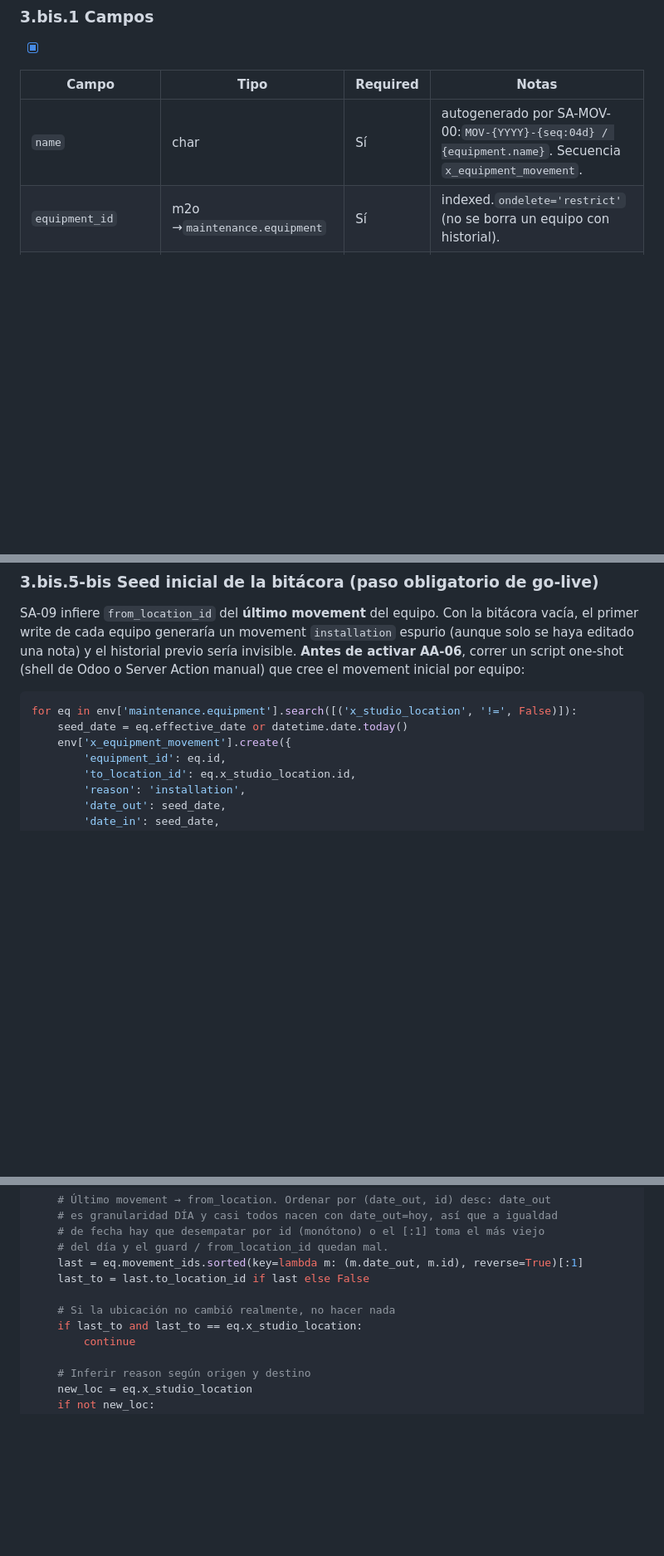
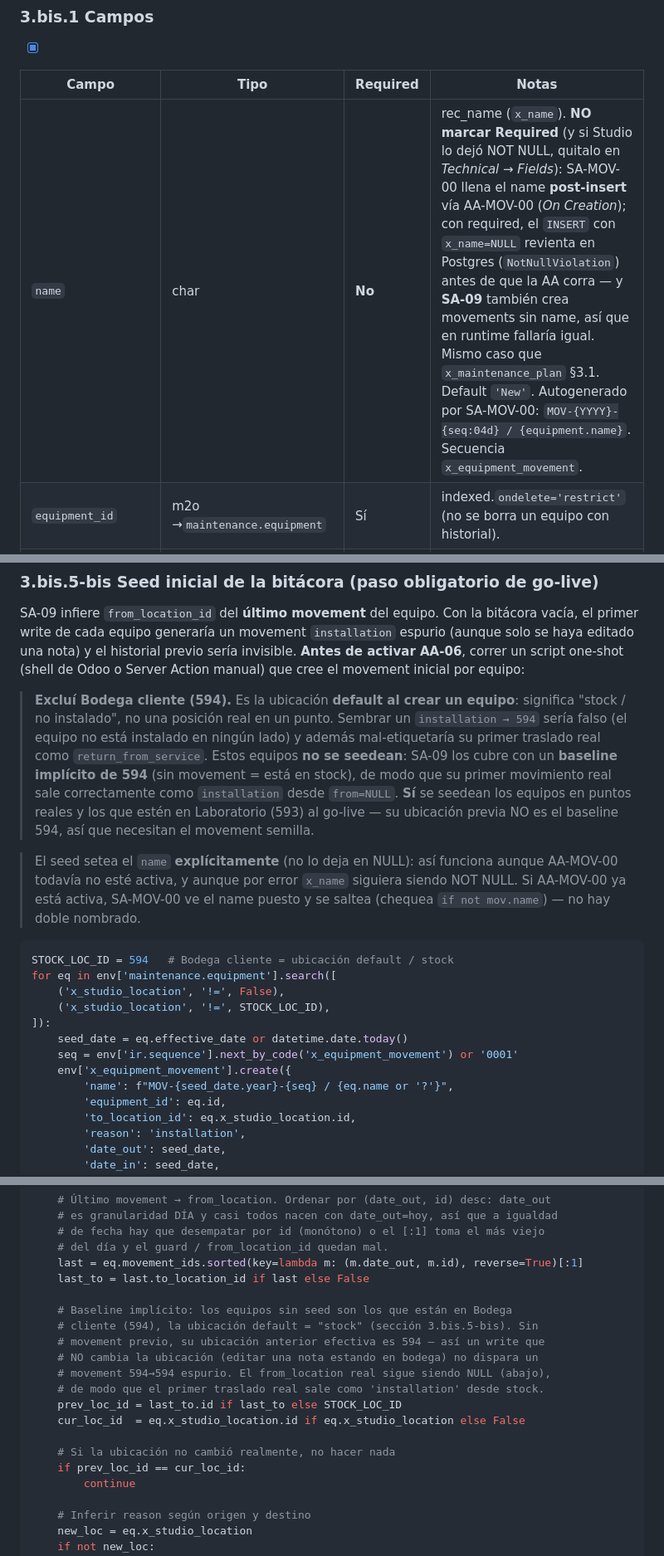
Before and after one commit to dcuerowe/odoo_con_mantenciones, a Markdown page: maintenance_plan/PLAN_IMPLEMENTACION.md, 3 parts joined by grey strips. Shown at 83% size. Rendered like a GitHub page; blank space fills up the shorter version.

````diff
--- a/maintenance_plan/PLAN_IMPLEMENTACION.md
+++ b/maintenance_plan/PLAN_IMPLEMENTACION.md
@@ -285,7 +285,7 @@ Dependencies: `scheduled_date,slack_days`
 
 | Campo                 | Tipo                             | Required | Notas                                                                                                                                                                                                                                                                                                                                                                                             |
 | --------------------- | -------------------------------- | -------- | ------------------------------------------------------------------------------------------------------------------------------------------------------------------------------------------------------------------------------------------------------------------------------------------------------------------------------------------------------------------------------------------------- |
-| `name`              | char                             | Sí      | autogenerado por SA-MOV-00:`MOV-{YYYY}-{seq:04d} / {equipment.name}`. Secuencia `x_equipment_movement`.                                                                                                                                                                                                                                                                                       |
+| `name`              | char                             | **No**  | rec_name (`x_name`). **NO marcar Required** (y si Studio lo dejó NOT NULL, quitalo en *Technical → Fields*): SA-MOV-00 llena el name **post-insert** vía AA-MOV-00 (*On Creation*); con required, el `INSERT` con `x_name=NULL` revienta en Postgres (`NotNullViolation`) antes de que la AA corra — y **SA-09** también crea movements sin name, así que en runtime fallaría igual. Mismo caso que `x_maintenance_plan` §3.1. Default `'New'`. Autogenerado por SA-MOV-00: `MOV-{YYYY}-{seq:04d} / {equipment.name}`. Secuencia `x_equipment_movement`.                                                                                                                                                                                                                                                                                       |
 | `equipment_id`      | m2o →`maintenance.equipment`  | Sí      | indexed.`ondelete='restrict'` (no se borra un equipo con historial).                                                                                                                                                                                                                                                                                                                            |
 | `from_location_id`  | m2o →`x_maintenance_location` | —       | NULL = venía de stock / equipo nuevo.                                                                                                                                                                                                                                                                                                                                                            |
 | `to_location_id`    | m2o →`x_maintenance_location` | —       | NULL = sale a stock / servicio externo / baja.                                                                                                                                                                                                                                                                                                                                                    |
@@ -351,10 +351,20 @@ equipos = movements.mapped('equipment_id')
 
 SA-09 infiere `from_location_id` del **último movement** del equipo. Con la bitácora vacía, el primer write de cada equipo generaría un movement `installation` espurio (aunque solo se haya editado una nota) y el historial previo sería invisible. **Antes de activar AA-06**, correr un script one-shot (shell de Odoo o Server Action manual) que cree el movement inicial por equipo:
 
+> **Excluí Bodega cliente (594).** Es la ubicación **default al crear un equipo**: significa "stock / no instalado", no una posición real en un punto. Sembrar un `installation → 594` sería falso (el equipo no está instalado en ningún lado) y además mal-etiquetaría su primer traslado real como `return_from_service`. Estos equipos **no se seedean**: SA-09 los cubre con un **baseline implícito de 594** (sin movement = está en stock), de modo que su primer movimiento real sale correctamente como `installation` desde `from=NULL`. **Sí** se seedean los equipos en puntos reales y los que estén en Laboratorio (593) al go-live — su ubicación previa NO es el baseline 594, así que necesitan el movement semilla.
+
+> El seed setea el `name` **explícitamente** (no lo deja en NULL): así funciona aunque AA-MOV-00 todavía no esté activa, y aunque por error `x_name` siguiera siendo NOT NULL. Si AA-MOV-00 ya está activa, SA-MOV-00 ve el name puesto y se saltea (chequea `if not mov.name`) — no hay doble nombrado.
+
 ```python
-for eq in env['maintenance.equipment'].search([('x_studio_location', '!=', False)]):
+STOCK_LOC_ID = 594   # Bodega cliente = ubicación default / stock
+for eq in env['maintenance.equipment'].search([
+    ('x_studio_location', '!=', False),
+    ('x_studio_location', '!=', STOCK_LOC_ID),
+]):
     seed_date = eq.effective_date or datetime.date.today()
+    seq = env['ir.sequence'].next_by_code('x_equipment_movement') or '0001'
     env['x_equipment_movement'].create({
+        'name': f"MOV-{seed_date.year}-{seq} / {eq.name or '?'}",
         'equipment_id': eq.id,
         'to_location_id': eq.x_studio_location.id,
         'reason': 'installation',
@@ -1052,8 +1062,17 @@ for eq in records:
     last = eq.movement_ids.sorted(key=lambda m: (m.date_out, m.id), reverse=True)[:1]
     last_to = last.to_location_id if last else False
 
+    # Baseline implícito: los equipos sin seed son los que están en Bodega
+    # cliente (594), la ubicación default = "stock" (sección 3.bis.5-bis). Sin
+    # movement previo, su ubicación anterior efectiva es 594 — así un write que
+    # NO cambia la ubicación (editar una nota estando en bodega) no dispara un
+    # movement 594→594 espurio. El from_location real sigue siendo NULL (abajo),
+    # de modo que el primer traslado real sale como 'installation' desde stock.
+    prev_loc_id = last_to.id if last_to else STOCK_LOC_ID
+    cur_loc_id  = eq.x_studio_location.id if eq.x_studio_location else False
+
     # Si la ubicación no cambió realmente, no hacer nada
-    if last_to and last_to == eq.x_studio_location:
+    if prev_loc_id == cur_loc_id:
         continue
 
     # Inferir reason según origen y destino
````
Also changed, not shown: other parts of maintenance_plan/PLAN_IMPLEMENTACION.md (+5 -3 lines), maintenance_plan/PROCESOS_Y_FLUJOS.md (added, +480 -0 lines).
